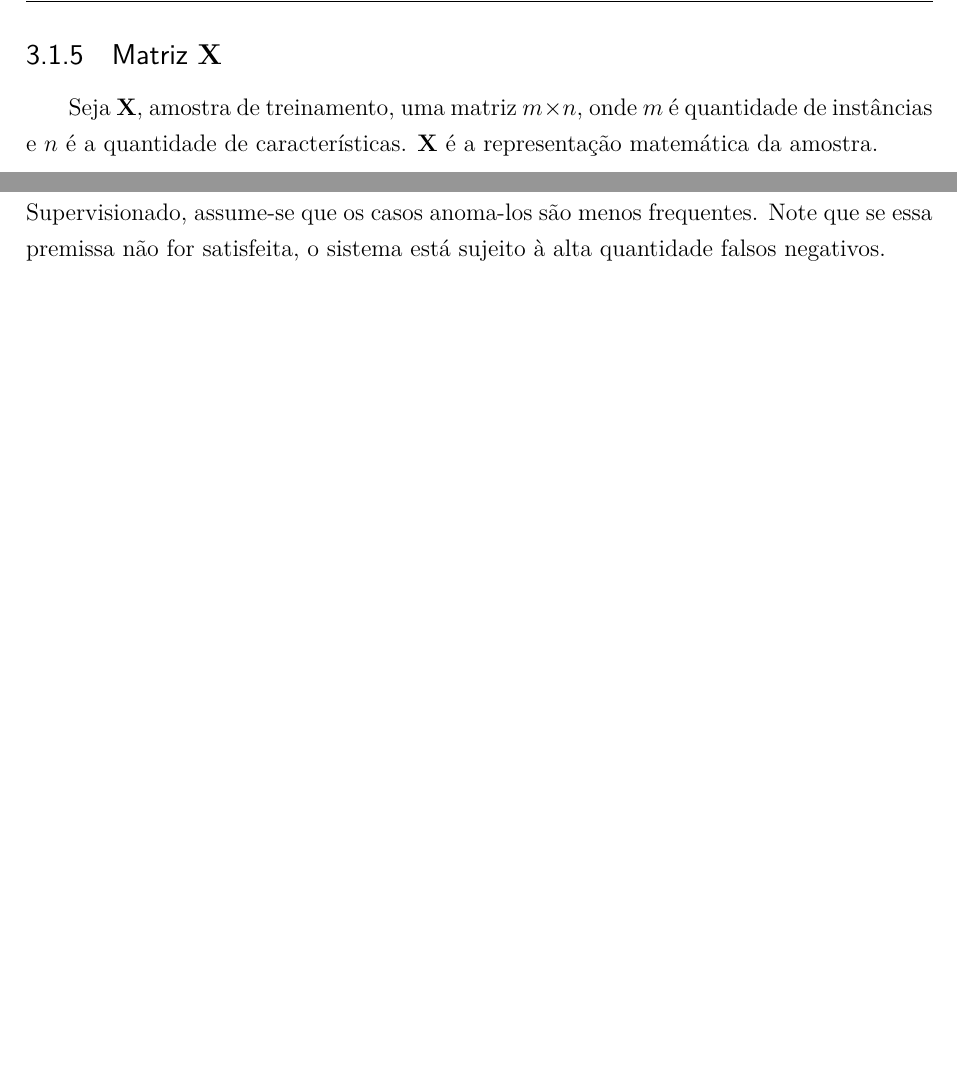
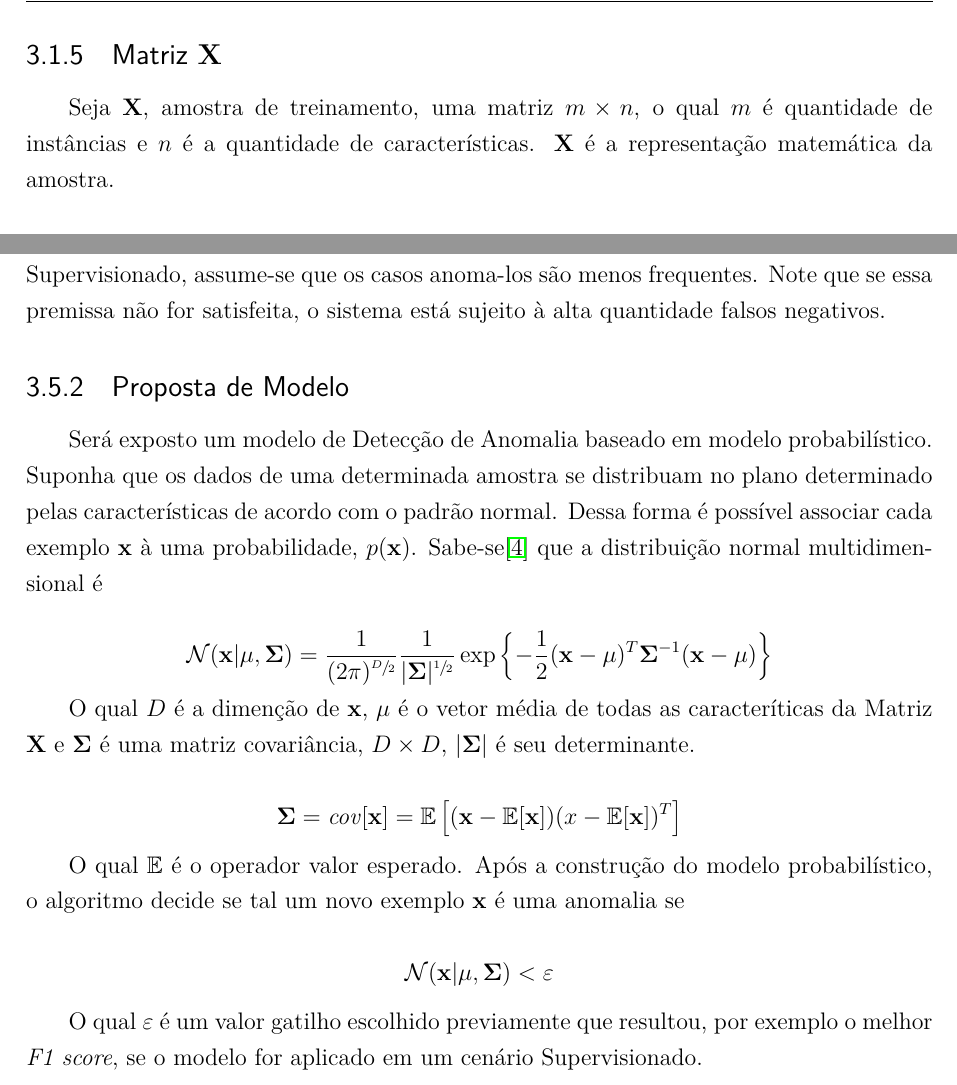
Before and after one commit to yguimaraes/pfc_botnets, a LaTeX thesis (report/PFC_VE.tex, which reads report/machine_learning.tex): two parts of pages 17 and 21 of 25, joined at a grey line, cut so that both start at the same text, the shorter picture padded with empty space. Compiled offline with pdfLaTeX.

Commit message:
Adds Proposta de Modelo section

```diff
--- a/report/PFC_VE.tex
+++ b/report/PFC_VE.tex
@@ -12,6 +12,8 @@
 \usepackage{lscape}
 \usepackage{lastpage}
 \usepackage{mathtools}
+\usepackage{xfrac}
+\usepackage{amsfonts}
 \citebrackets[]
 \setlength{\parindent}{0.75cm}
 
--- a/report/machine_learning.tex
+++ b/report/machine_learning.tex
@@ -28,7 +28,7 @@ Define-se \textit{F1 score} como:
 \[\frac{2 * \mathrm{precisão} * \mathrm{recall}}{\mathrm{precisão} + \mathrm{recall}}\]
 
 \subsection{Matriz \(\mathbf{X}\)}
-Seja \(\mathbf{X}\), amostra de treinamento, uma matriz \(m \times n\), onde \(m\) é quantidade de instâncias e \(n\) é a quantidade de características. \(\mathbf{X}\) é a representação matemática da amostra.
+Seja \(\mathbf{X}\), amostra de treinamento, uma matriz \(m \times n\), o qual \(m\) é quantidade de instâncias e \(n\) é a quantidade de características. \(\mathbf{X}\) é a representação matemática da amostra.
 
 \subsection{Vetor \(\mathbf{Y}\)}
 Seja \(\mathbf{Y}\), conjunto de etiquetas, um vetor de tamanho \(m\), a quantidade de instâncias, \(\mathbf{Y}\) é o conjunto ordenado das respectivas saídas esperadas de cada linha da matriz \(\mathbf{X}\), ou seja as etiquetas.
@@ -123,3 +123,20 @@ Os algoritmos de Detecção de Anomalia Supervisionados convertem têm poucos ex
 Assume-se que as amostras de treinamento são exemplos etiquetados como normais quando se trabalha no cenário Semi-Supervisionados desse modo é possível criar uma estimativa de como se comportam os exemplos normais e assumir que os que fogem do escopo é anomalia.
 
 Por último, quando não se tem etiqueta para os exemplos opera-se num cenário Não Supervisionado, assume-se que os casos anoma-los são menos frequentes. Note que se essa premissa não for satisfeita, o sistema está sujeito à alta quantidade falsos negativos.
+
+\subsection{Proposta de Modelo}
+
+Será exposto um modelo de Detecção de Anomalia baseado em modelo probabilístico. Suponha que os dados de uma determinada amostra se distribuam no plano determinado pelas características de acordo com o padrão normal. Dessa forma é possível associar cada exemplo \(\mathbf{x}\) à uma probabilidade, \(p(\mathbf{x})\).
+Sabe-se\cite{bishop2006pattern} que a distribuição normal multidimensional é
+
+\[\mathcal{N}(\mathbf{x}|\mathbf{\mu},\mathbf{\Sigma})=\frac{1}{(2\pi)^{\sfrac{D}{2}}} \frac{1}{|\mathbf{\Sigma}|^{\sfrac{1}{2}}}\exp\left\{ -\frac{1}{2} (\mathbf{x} - \mathbf{\mu})^T \mathbf{\Sigma}^{-1} (\mathbf{x} - \mathbf{\mu}) \right\}\]
+
+O qual \(D\) é a dimenção de \(\mathbf{x}\), \(\mathbf{\mu}\) é o vetor média de todas as caracteríticas da Matriz \(\mathbf{X}\) e \(\mathbf{\Sigma}\) é uma matriz covariância, \(D \times D\), \(|\mathbf{\Sigma}|\) é seu determinante.
+
+\[\mathbf{\Sigma}=\mathit{cov}[ \mathbf{x} ] = \mathbb{E} \left \lbrack ( \mathbf{x} - \mathbb{E} [ \mathbf{x} ] ) ( x - \mathbb{E} [ \mathbf{x} ] ) ^ T \right \rbrack \]
+
+O qual \(\mathbb{E}\) é o operador valor esperado. Após a construção do modelo probabilístico, o algoritmo decide se tal um novo exemplo \(\mathbf{x}\) é uma anomalia se
+
+\[\mathcal{N}(\mathbf{x}|\mathbf{\mu},\mathbf{\Sigma}) < \varepsilon\]
+
+O qual \(\varepsilon\) é um valor gatilho escolhido previamente que resultou, por exemplo o melhor \textit{F1 score}, se o modelo for aplicado em um cenário Supervisionado.
```
